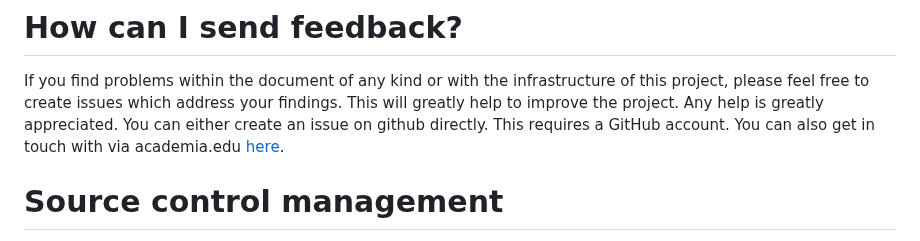
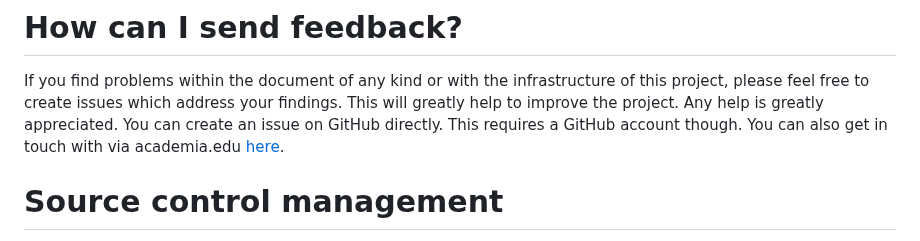
Before and after one commit to yax-lakam-tuun/maya-decipherment, a Markdown page: README.md, the part around the change. Drawn GitHub-style.

Commit message:
[19] More documentation

```diff
--- a/README.md
+++ b/README.md
@@ -61,8 +61,8 @@ If you find problems within the document of any kind or with the infrastructure
 please feel free to create issues which address your findings.
 This will greatly help to improve the project.
 Any help is greatly appreciated.
-You can either create an issue on github directly.
-This requires a GitHub account.
+You can create an issue on GitHub directly.
+This requires a GitHub account though.
 You can also get in touch with via academia.edu
 [here](https://independent.academia.edu/SebastianBauer16).
 
```
